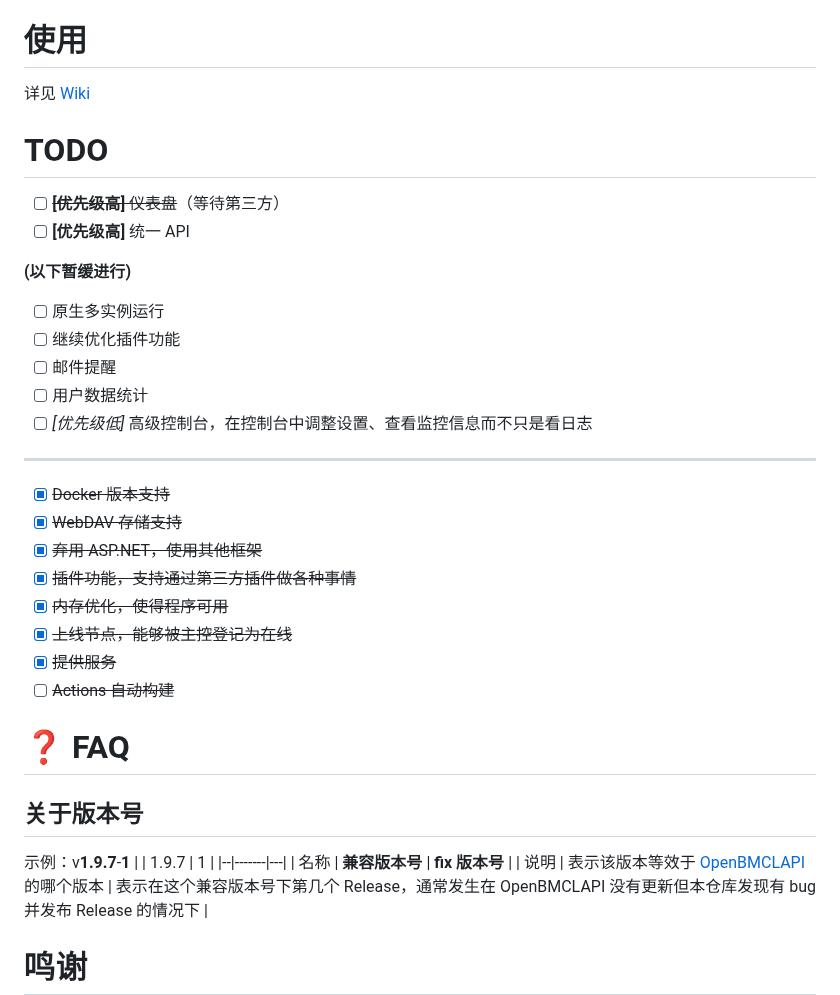
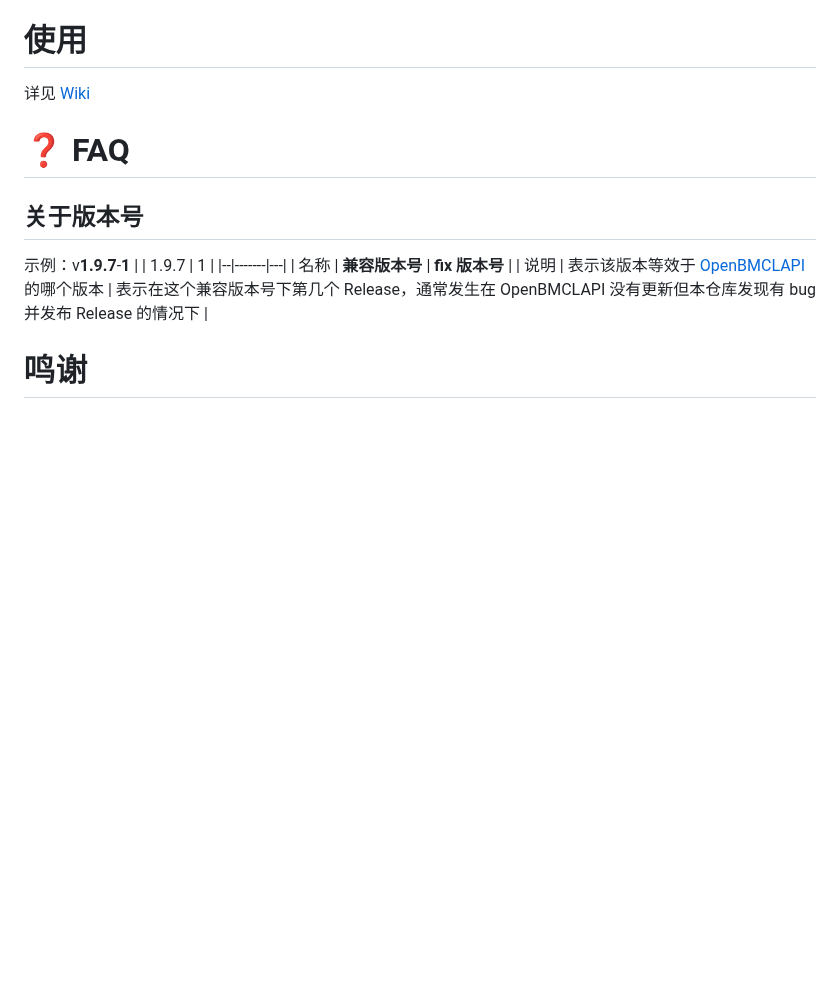
Before and after one commit to SaltWood-Studio/CSharp-OpenBMCLAPI, a Markdown page: README.MD, the part around the change. Drawn GitHub-style; blank space fills up the shorter version.

Commit message:
fix: README 万年未更新

```diff
--- a/README.MD
+++ b/README.MD
@@ -40,28 +40,6 @@
 
 详见 [Wiki](https://github.com/SALTWOOD/CSharp-OpenBMCLAPI/wiki)
 
-# TODO
-
-- [ ] ~~**[优先级高]** 仪表盘~~（等待第三方）
-- [ ] **[优先级高]** 统一 API
-
-**(以下暂缓进行)**
-
-- [ ] 原生多实例运行
-- [ ] 继续优化插件功能
-- [ ] 邮件提醒
-- [ ] 用户数据统计
-- [ ] *[优先级低]* 高级控制台，在控制台中调整设置、查看监控信息而不只是看日志
-___
-- [x] ~~Docker 版本支持~~
-- [x] ~~WebDAV 存储支持~~
-- [x] ~~弃用 ASP.NET，使用其他框架~~
-- [x] ~~插件功能，支持通过第三方插件做各种事情~~
-- [x] ~~内存优化，使得程序可用~~
-- [x] ~~上线节点，能够被主控登记为在线~~
-- [x] ~~提供服务~~
-- [ ] ~~Actions 自动构建~~
-
 # ❓ FAQ
 ## 关于版本号
 示例：v**1.9.7**-**1**
```
